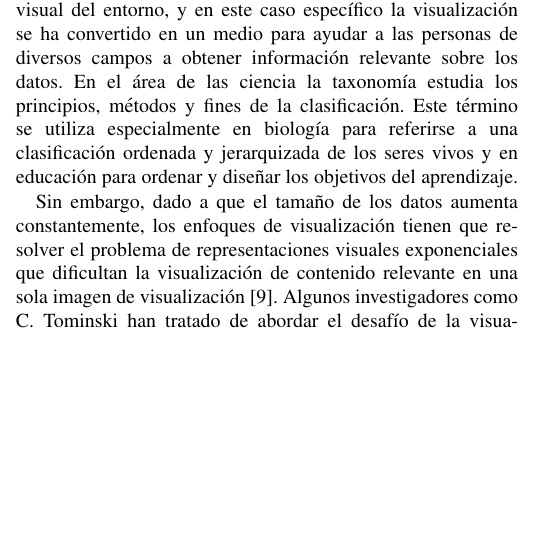
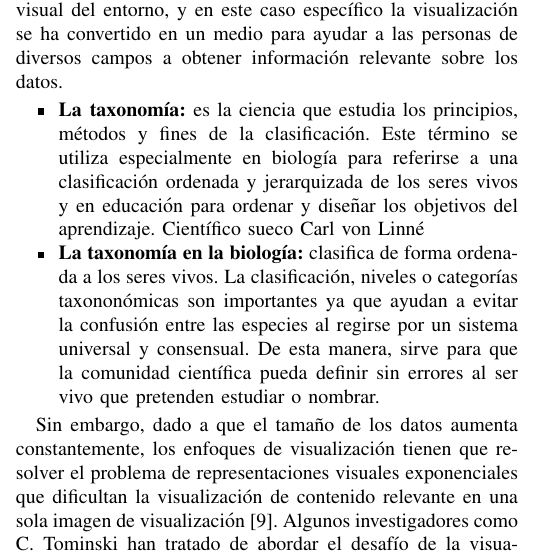
Before and after one commit to figuemon/TemaSelectoDiafora, a LaTeX paper (ModeloLentesInteractivos.tex): part of one column of page 2 of 9, cut so that both start at the same text, the shorter picture padded with empty space. Compiled offline with pdfLaTeX.

Commit message:
III part updated

```diff
--- a/ModeloLentesInteractivos.tex
+++ b/ModeloLentesInteractivos.tex
@@ -547,7 +547,11 @@ Se puede observar además un modelo de visualización tridimensional \cite{phylo
 Uno de los sentidos más importantes de los seres humanos es la visión.
 Ésta es empleada para obtener la información visual del entorno, y en este caso específico la visualización se ha
  convertido en un medio para ayudar a las personas de diversos campos a obtener información relevante sobre los datos.
- En el área de las ciencia la taxonomía estudia los principios, métodos y fines de la clasificación. Este término se utiliza especialmente en biología para referirse a una clasificación ordenada y jerarquizada de los seres vivos y en educación para ordenar y diseñar los objetivos del aprendizaje.
+
+ \begin{itemize}
+  \item \textbf{La taxonomía:} es la ciencia que estudia los principios, métodos y fines de la clasificación. Este término se utiliza especialmente en biología para referirse a una clasificación ordenada y jerarquizada de los seres vivos y en educación para ordenar y diseñar los objetivos del aprendizaje. Científico sueco Carl von Linné
+  \item \textbf{La taxonomía en la biología:} clasifica de forma ordenada a los seres vivos. La clasificación, niveles o categorías taxononómicas son importantes ya que ayudan a evitar la confusión entre las especies al regirse por un sistema universal y consensual. De esta manera, sirve para que la comunidad científica pueda definir sin errores al ser vivo que pretenden estudiar o nombrar.
+\end{itemize}
 
  Sin embargo, dado a que el tamaño de los datos aumenta constantemente,
   los enfoques de visualización tienen que resolver el problema de representaciones visuales
```
Also changed, not shown: ModeloLentesInteractivos.pdf, 3 other files.
